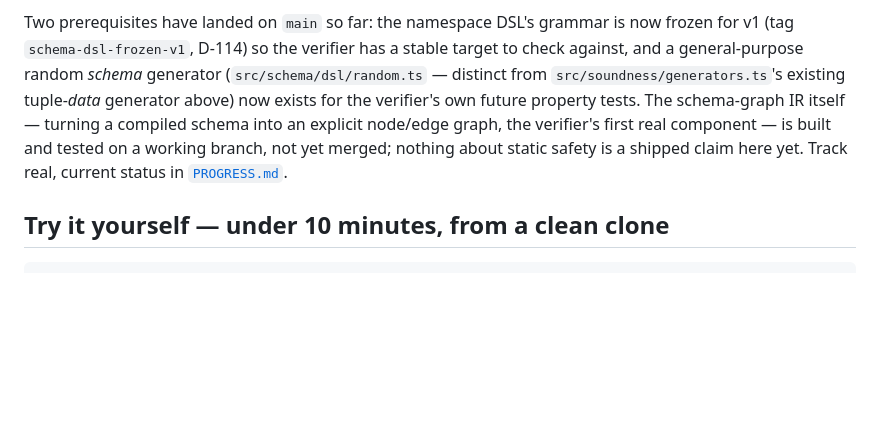
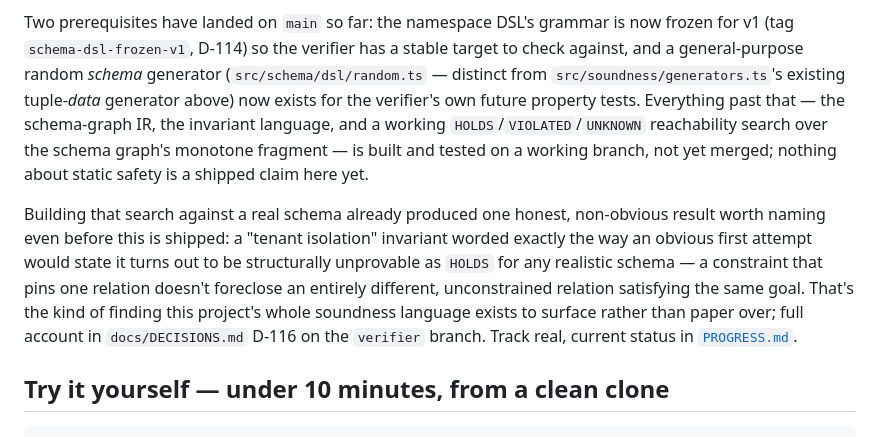
Before and after one commit to NovaVey/Relationship-Based-Authorization, a Markdown page: README.md, the part around the change. Drawn GitHub-style; blank space fills up the shorter version.

Commit message:
docs: README update for schema verifier §3-§5 (IR, invariant language, reachability search) (#75)
Reflects what's actually landed on the unmerged verifier branch since
the last README update (PR #72): the schema-graph IR, the invariant
language, and a working HOLDS/VIOLATED/UNKNOWN monotone reachability
search. Still explicit that none of this is a shipped static-safety
claim on main yet.

Surfaces one real, honest finding from building the search against a
real schema — a "tenant isolation" invariant worded the obvious way is
structurally unprovable as HOLDS for any realistic schema, documented in
full as docs/DECISIONS.md D-116 on the verifier branch — since it's
exactly the kind of result this project's own soundness language exists
to name, not bury until some later merge.

Co-authored-by: Claude <noreply@anthropic.com>

```diff
--- a/README.md
+++ b/README.md
@@ -201,11 +201,22 @@ grammar is now frozen for v1 (tag `schema-dsl-frozen-v1`, D-114) so the
 verifier has a stable target to check against, and a general-purpose
 random _schema_ generator (`src/schema/dsl/random.ts` — distinct from
 `src/soundness/generators.ts`'s existing tuple-_data_ generator above)
-now exists for the verifier's own future property tests. The schema-graph
-IR itself — turning a compiled schema into an explicit node/edge graph,
-the verifier's first real component — is built and tested on a working
-branch, not yet merged; nothing about static safety is a shipped claim
-here yet. Track real, current status in [`PROGRESS.md`](PROGRESS.md).
+now exists for the verifier's own future property tests. Everything past
+that — the schema-graph IR, the invariant language, and a working
+`HOLDS`/`VIOLATED`/`UNKNOWN` reachability search over the schema graph's
+monotone fragment — is built and tested on a working branch, not yet
+merged; nothing about static safety is a shipped claim here yet.
+
+Building that search against a real schema already produced one honest,
+non-obvious result worth naming even before this is shipped: a
+"tenant isolation" invariant worded exactly the way an obvious first
+attempt would state it turns out to be structurally unprovable as
+`HOLDS` for any realistic schema — a constraint that pins one relation
+doesn't foreclose an entirely different, unconstrained relation
+satisfying the same goal. That's the kind of finding this project's
+whole soundness language exists to surface rather than paper over; full
+account in `docs/DECISIONS.md` D-116 on the `verifier` branch. Track
+real, current status in [`PROGRESS.md`](PROGRESS.md).
 
 ## Try it yourself — under 10 minutes, from a clean clone
 
```
